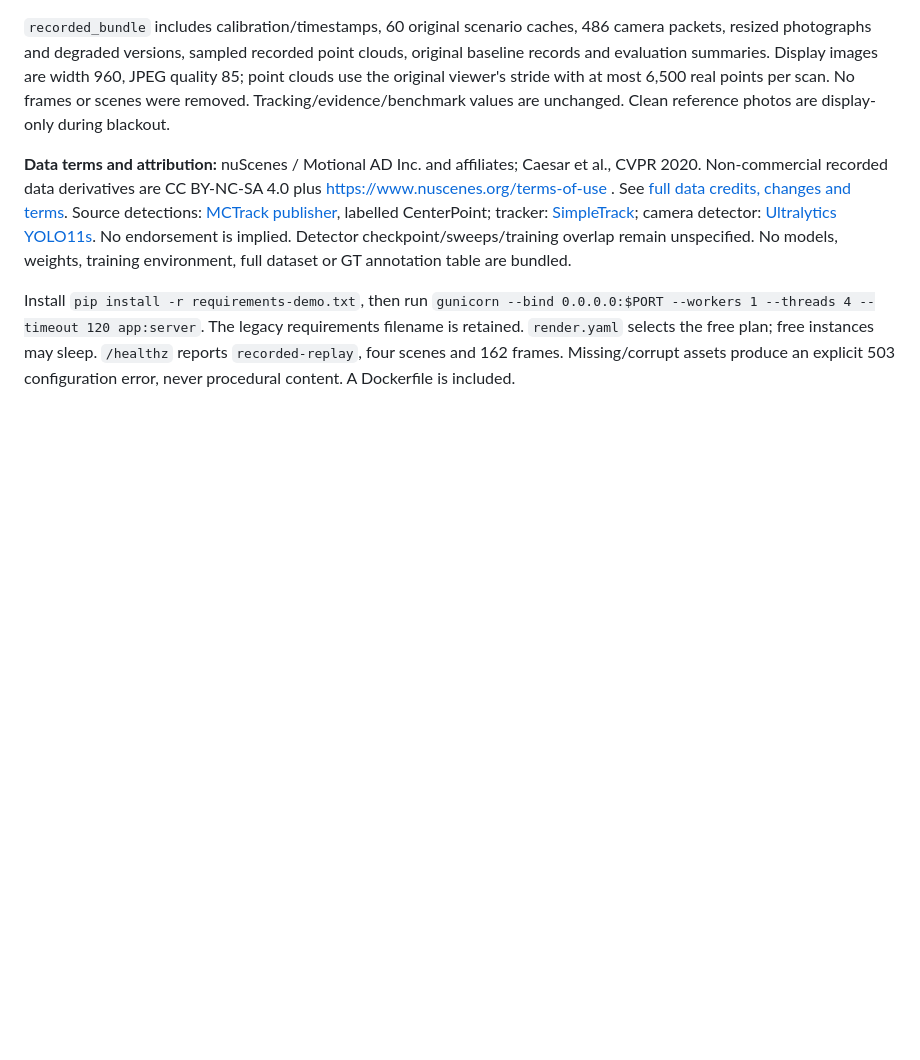
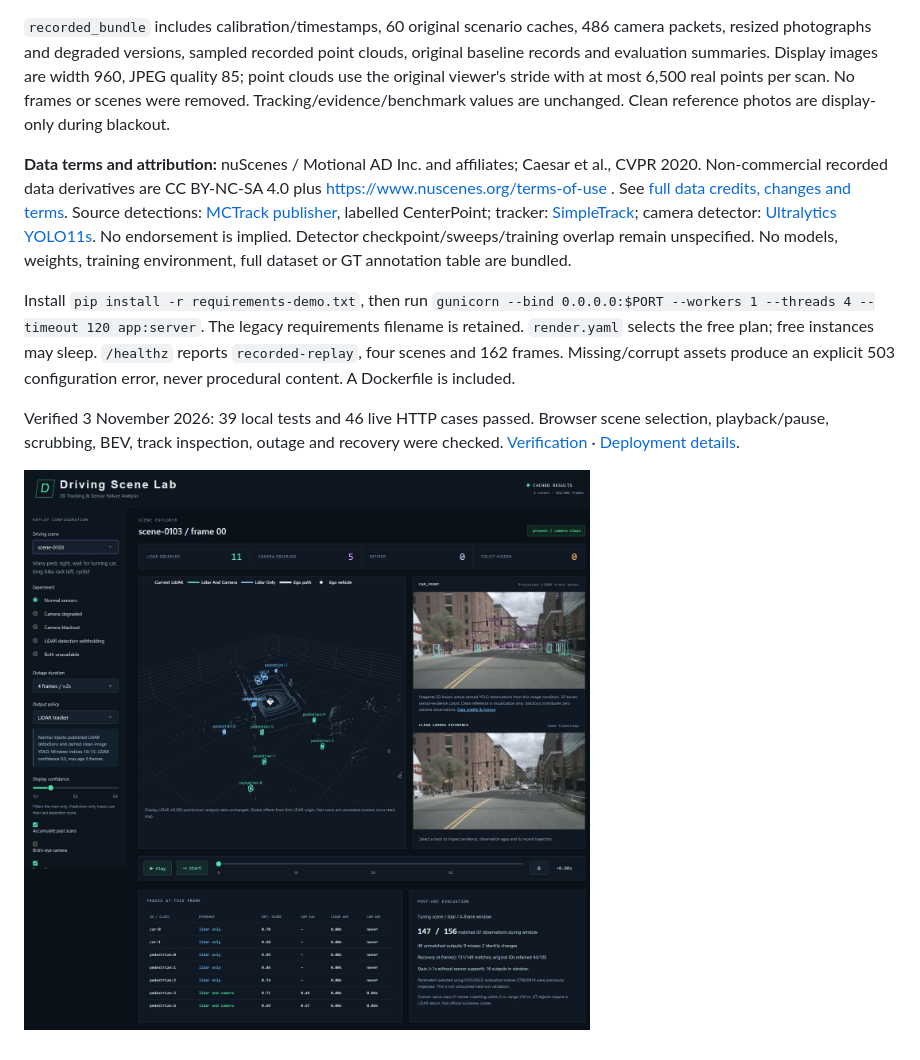
Before and after one commit to AhireRohit/driving-scene-lab-demo, a Markdown page: README.md, the part around the change. GitHub-like rendering; pictures changed too: docs/media/live-recorded-dashboard.jpg (added); blank space fills up the shorter version.

Commit message:
Publish recorded replay verification and live screenshots

```diff
--- a/README.md
+++ b/README.md
@@ -9,3 +9,7 @@ Live application: https://driving-scene-lab.onrender.com/ . Full research histor
 **Data terms and attribution:** nuScenes / Motional AD Inc. and affiliates; Caesar et al., CVPR 2020. Non-commercial recorded data derivatives are CC BY-NC-SA 4.0 plus https://www.nuscenes.org/terms-of-use . See [full data credits, changes and terms](recorded_bundle/DATA_LICENSE.md). Source detections: [MCTrack publisher](https://github.com/megvii-research/MCTrack), labelled CenterPoint; tracker: [SimpleTrack](https://github.com/tusen-ai/SimpleTrack); camera detector: [Ultralytics YOLO11s](https://github.com/ultralytics/ultralytics). No endorsement is implied. Detector checkpoint/sweeps/training overlap remain unspecified. No models, weights, training environment, full dataset or GT annotation table are bundled.
 
 Install `pip install -r requirements-demo.txt`, then run `gunicorn --bind 0.0.0.0:$PORT --workers 1 --threads 4 --timeout 120 app:server`. The legacy requirements filename is retained. `render.yaml` selects the free plan; free instances may sleep. `/healthz` reports `recorded-replay`, four scenes and 162 frames. Missing/corrupt assets produce an explicit 503 configuration error, never procedural content. A Dockerfile is included.
+
+Verified 3 November 2026: 39 local tests and 46 live HTTP cases passed. Browser scene selection, playback/pause, scrubbing, BEV, track inspection, outage and recovery were checked. [Verification](docs/release/recorded_deployment_verification.json) · [Deployment details](docs/DEPLOYMENT.md).
+
+![Live original recorded replay](docs/media/live-recorded-dashboard.jpg)
```
Also changed, not shown: docs/DEPLOYMENT.md (added, +50 -0 lines), docs/RECORDED_DATA_LICENSE.md (added, +31 -0 lines), docs/media/live-recorded-blackout.jpg (added), docs/media/live-recorded-recovery.jpg (added), 4 other files.
